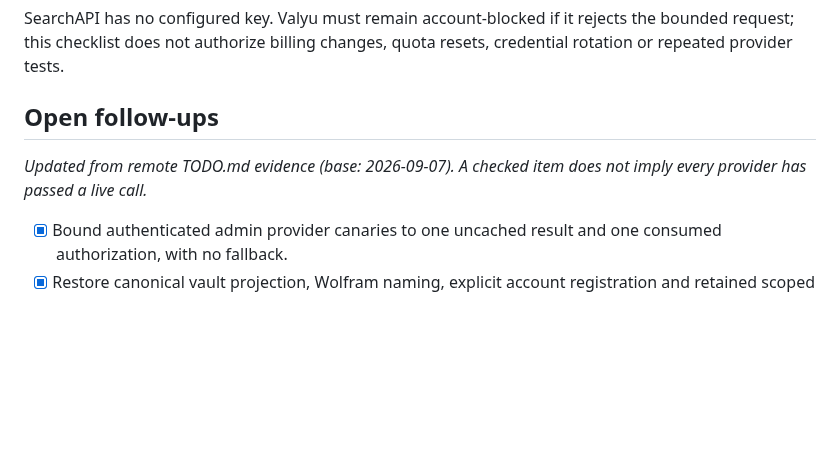
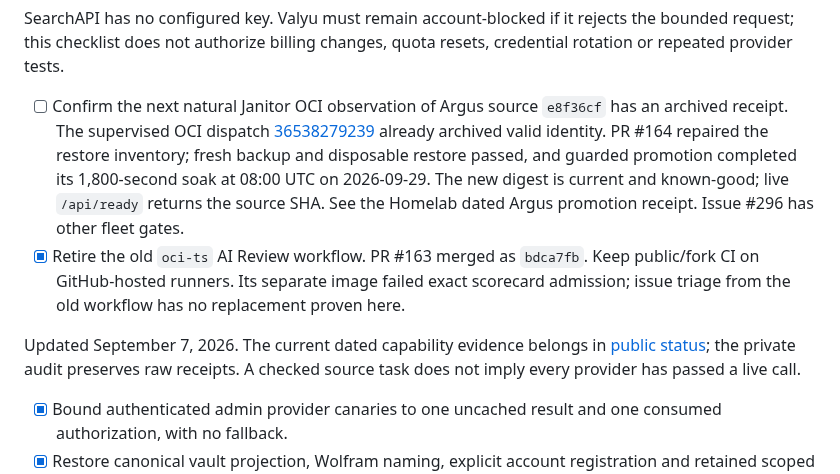
Before and after one commit to Khamel83/argus, a Markdown page: TODO.md, the part around the change. Drawn GitHub-style; blank space fills up the shorter version.

Commit message:
docs: reconcile repository context and TODOs
Janitor-Publication: 2da33ac2dc76c1bf4c8c0ad1a87761e69a6839be7806611f795db62d103eb037

```diff
--- a/TODO.md
+++ b/TODO.md
@@ -39,9 +39,10 @@ SearchAPI has no configured key. Valyu must remain account-blocked if it rejects
 the bounded request; this checklist does not authorize billing changes, quota
 resets, credential rotation or repeated provider tests.
 <!-- janitor:begin:todo -->
-## Open follow-ups
+- [ ] Confirm the next natural Janitor OCI observation of Argus source `e8f36cf` has an archived receipt. The supervised OCI dispatch [36538279239](https://github.com/Khamel83/janitor/actions/runs/36538279239) already archived valid identity. PR #164 repaired the restore inventory; fresh backup and disposable restore passed, and guarded promotion completed its 1,800-second soak at 08:00 UTC on 2026-09-29. The new digest is current and known-good; live `/api/ready` returns the source SHA. See the Homelab dated Argus promotion receipt. Issue #296 has other fleet gates.
+- [x] Retire the old `oci-ts` AI Review workflow. PR #163 merged as `bdca7fb`. Keep public/fork CI on GitHub-hosted runners. Its separate image failed exact scorecard admission; issue triage from the old workflow has no replacement proven here.
 
-_Updated from remote TODO.md evidence (base: 2026-09-07). A checked item does not imply every provider has passed a live call._
+Updated September 7, 2026. The current dated capability evidence belongs in [public status](docs/STATUS.md); the private audit preserves raw receipts. A checked source task does not imply every provider has passed a live call.
 
 - [x] Bound authenticated admin provider canaries to one uncached result and one consumed authorization, with no fallback.
 - [x] Restore canonical vault projection, Wolfram naming, explicit account registration and retained scoped caller/Maya configuration.
```
Also changed, not shown: CONTEXT.md (+4 -11 lines).
